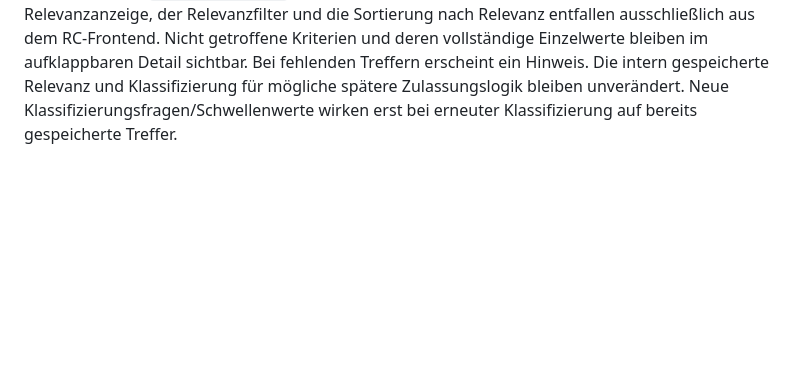
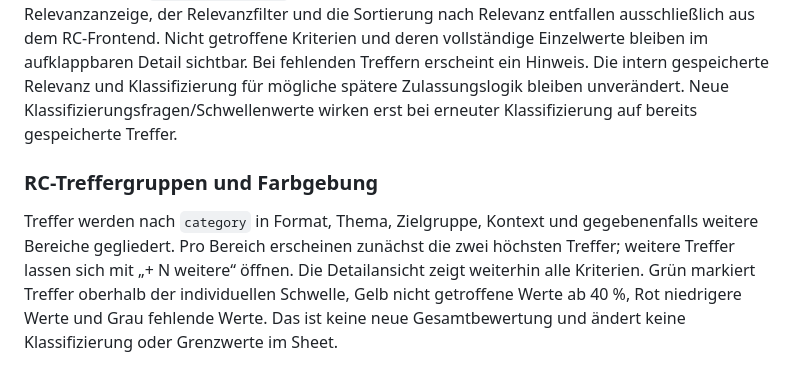
Before and after one commit to weidmanngabriel/gocath-tag-poc, a Markdown page: docs/dashboard.md, the part around the change. Rendered like a GitHub page; blank space fills up the shorter version.

Commit message:
Document grouped matches and four status colors

```diff
--- a/docs/dashboard.md
+++ b/docs/dashboard.md
@@ -125,3 +125,6 @@ Im RC-Katalog wird die offizielle horizontale Regnum-Christi-Logo-Grafik von der
 
 ### RC-Veranstaltungskarten: Treffer statt Gesamtrelevanz
 Die öffentliche RC-Ansicht zeigt auf jeder Veranstaltungskarte **sämtliche** KI-Kriterien mit `matched=true` prominent an (also individuelle Predicate-Werte mindestens auf Höhe der veröffentlichten `display_threshold`). Es gibt keine Begrenzung auf vier Treffer. Die aggregierte Relevanzanzeige, der Relevanzfilter und die Sortierung nach Relevanz entfallen ausschließlich aus dem RC-Frontend. Nicht getroffene Kriterien und deren vollständige Einzelwerte bleiben im aufklappbaren Detail sichtbar. Bei fehlenden Treffern erscheint ein Hinweis. Die intern gespeicherte Relevanz und Klassifizierung für mögliche spätere Zulassungslogik bleiben unverändert. Neue Klassifizierungsfragen/Schwellenwerte wirken erst bei erneuter Klassifizierung auf bereits gespeicherte Treffer.
+
+### RC-Treffergruppen und Farbgebung
+Treffer werden nach `category` in Format, Thema, Zielgruppe, Kontext und gegebenenfalls weitere Bereiche gegliedert. Pro Bereich erscheinen zunächst die zwei höchsten Treffer; weitere Treffer lassen sich mit „+ N weitere“ öffnen. Die Detailansicht zeigt weiterhin alle Kriterien. Grün markiert Treffer oberhalb der individuellen Schwelle, Gelb nicht getroffene Werte ab 40 %, Rot niedrigere Werte und Grau fehlende Werte. Das ist keine neue Gesamtbewertung und ändert keine Klassifizierung oder Grenzwerte im Sheet.
```
